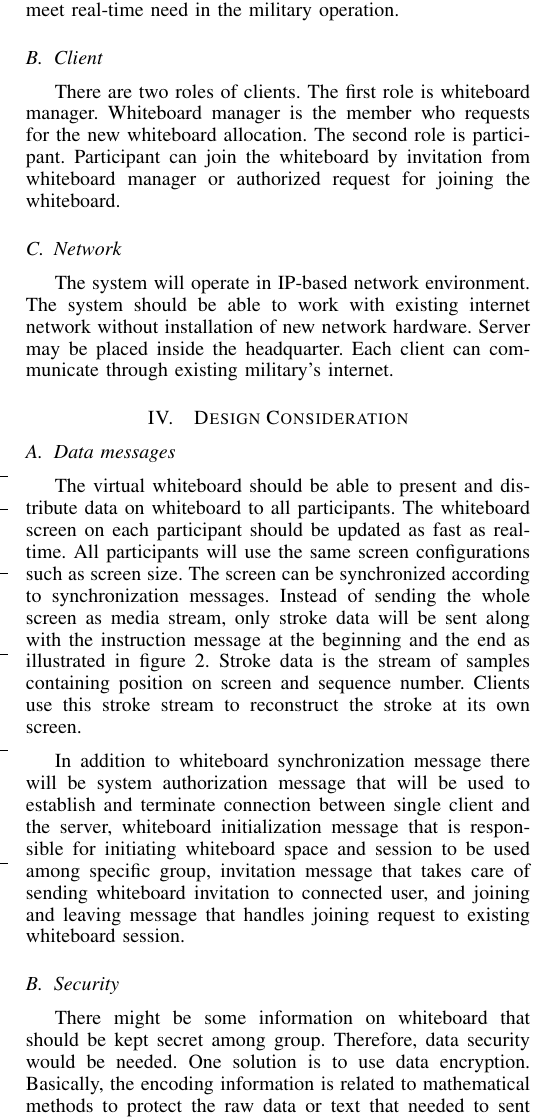
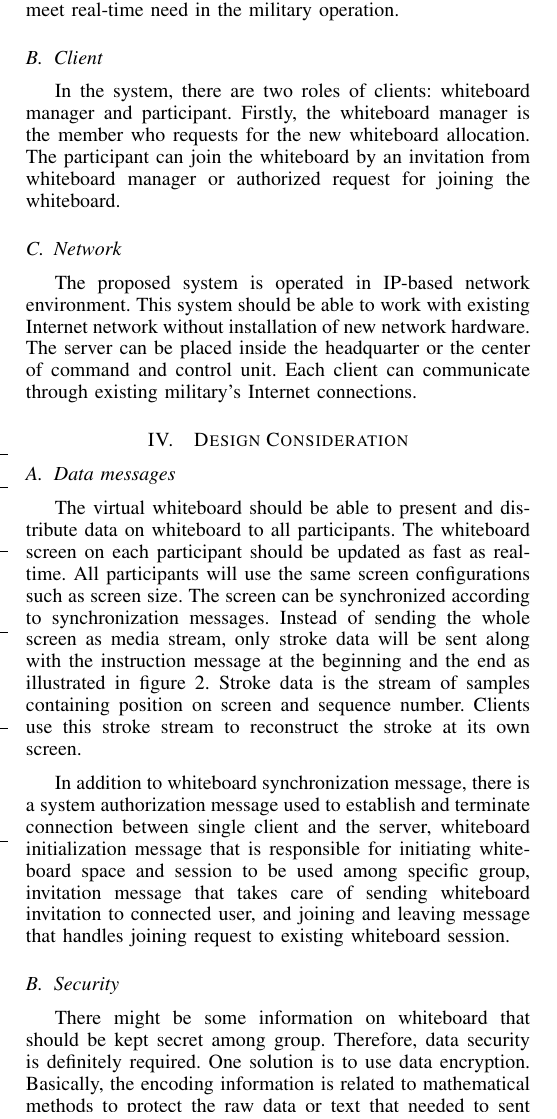
Before and after one commit to wpawgasa/Papers, a LaTeX paper (Meaw/OnlineInteractiveWhiteboard/meaw_onlineInteractiveWhiteboard/onlineInteractiveWhiteboard/InteractiveWhiteboard.tex): part of one column of page 2 of 6, cut so that both start at the same text. Compiled offline with pdfLaTeX.

Commit message:
Revise Designed consideration

```diff
--- a/Meaw/OnlineInteractiveWhiteboard/meaw_onlineInteractiveWhiteboard/onlineInteractiveWhiteboard/InteractiveWhiteboard.tex
+++ b/Meaw/OnlineInteractiveWhiteboard/meaw_onlineInteractiveWhiteboard/onlineInteractiveWhiteboard/InteractiveWhiteboard.tex
@@ -196,2 +204 @@ The online interactive whiteboard is the electronic whiteboard with the client-s
 \subsection{Server}
-The server is responsible for the processing request and distributing the up-to-date whiteboard screen in real-time. The server is responsible for initializing new whiteboard session when there is a request and handles invitation, joining and leaving requests to the whiteboard. The server also contains database storing information about system members and whiteboard session history. It also handles the authentication to the system. The server should be able to handle multiple requests and distribute information in shortest time, so that the system meet real-time need in the military operation.
@@ -198,12 +214,45 @@ The server is responsible for the processing request and distributing the up-to-
+The server should be able to handle multiple requests and distribute information in shortest time, so that the system meet real-time need in the military operation.
+
+%%%%%%%%%%%%%%%%%%%%%%%%%%%%%%%%%%%%%%
 \subsection{Client}
-There are two roles of clients. The first role is whiteboard manager. Whiteboard manager is the member who requests for the new whiteboard allocation. The second role is participant. Participant can join the whiteboard by invitation from whiteboard manager or authorized request for joining the whiteboard.
+
+In the system, there are two roles of clients: whiteboard manager and participant.
+%%
+Firstly, the whiteboard manager is the member who requests for the new whiteboard allocation.
+%%
+The participant can join the whiteboard by an invitation from whiteboard manager or authorized request for joining the whiteboard.
+
+%%%%%%%%%%%%%%%%%%%%%%%%%%%%%%%%%%%%%%
 \subsection{Network}
-The system will operate in IP-based network environment. The system should be able to work with existing internet network without installation of new network hardware.  Server may be placed inside the headquarter. Each client can communicate through existing military's internet.
 
+The proposed system is operated in IP-based network environment.
+%%
+This system should be able to work with existing Internet network without installation of new network hardware.
+%%
+The server can be placed inside the headquarter or the center of command and control unit.
+%%
+Each client can communicate through existing military's Internet connections.
 
+%%%%%%%%%%%%%%%%%%%%%%%%%%%%%%%%%%%%%%
 \section{Design Consideration}
+%%%%%%%%%%%%%%%%%%%%%%%%%%%%%%%%%%%%%%
+
 \subsection{Data messages}
-The virtual whiteboard should be able to present and distribute data on whiteboard to all participants. The whiteboard screen on each participant should be updated as fast as real-time. All participants will use the same screen configurations such as screen size. The screen can be synchronized according to synchronization messages. Instead of sending the whole screen as media stream, only stroke data will be sent along with the instruction message at the beginning and the end as illustrated in figure \ref{fig:2}. Stroke data is the stream of samples containing position on screen and sequence number. Clients use this stroke stream to reconstruct the stroke at its own screen.
+%%%%%%%%%%%%%%%%%%%%%%%%%%%%%%%%%%%%%%
+
+The virtual whiteboard should be able to present and distribute data on whiteboard to all participants.
+%%
+The whiteboard screen on each participant should be updated as fast as real-time.
+%%
+All participants will use the same screen configurations such as screen size.
+%%
+The screen can be synchronized according to synchronization messages.
+%5
+Instead of sending the whole screen as media stream, only stroke data will be sent along with the instruction message at the beginning and the end as illustrated in figure \ref{fig:2}.
+%%
+Stroke data is the stream of samples containing position on screen and sequence number.
+%%
+Clients use this stroke stream to reconstruct the stroke at its own screen.
 
 \begin{figure}[h]
 \begin{center}
@@ -213,6 +262,15 @@ The virtual whiteboard should be able to present and distribute data on whiteboa
 \end{center}
 \end{figure}
 
-In addition to whiteboard synchronization message there will be system authorization message that will be used to establish and terminate connection between single client and the server, whiteboard initialization message that is responsible for initiating whiteboard space and session to be used among specific group, invitation message that takes care of sending whiteboard invitation to connected user, and joining and leaving message that handles joining request to existing whiteboard session.
+In addition to whiteboard synchronization message, there is a system authorization message used to establish and terminate connection between single client and the server, whiteboard initialization message that is responsible for initiating whiteboard space and session to be used among specific group, invitation message that takes care of sending whiteboard invitation to connected user, and joining and leaving message that handles joining request to existing whiteboard session.
+
+%%%%%%%%%%%%%%%%%%%%%%%%%%%%%%%%%%%%%%
 \subsection{Security}
-There might be some information on whiteboard that should be kept secret among group. Therefore, data security would be needed. One solution is to use data encryption. Basically, the encoding information is related to mathematical methods to protect the raw data or text that needed to sent to the recipient. Raw data are turned into text data or other forms of understanding that cannot read by anyone who does not have the key for reviewing that information. The process of transforming the initial information is called "Encrypted data or data Encryption?. On the other hand, the conversion process that transforms unreadable information back to the original text is called the decoding information or decryption. There are 2 main types of encrypt data algorithms
+
+There might be some information on whiteboard that should be kept secret among group.
+%%
+Therefore, data security is definitely required.
+%%
+One solution is to use data encryption.
+%%
+Basically, the encoding information is related to mathematical methods to protect the raw data or text that needed to sent to the recipient.
```
Also changed, not shown: Meaw/OnlineInteractiveWhiteboard/meaw_onlineInteractiveWhiteboard/onlineInteractiveWhiteboard/InteractiveWhiteboard.pdf, Meaw/OnlineInteractiveWhiteboard/meaw_onlineInteractiveWhiteboard/onlineInteractiveWhiteboard/InteractiveWhiteboard.tex (82 more changed lines), 4 other files.
